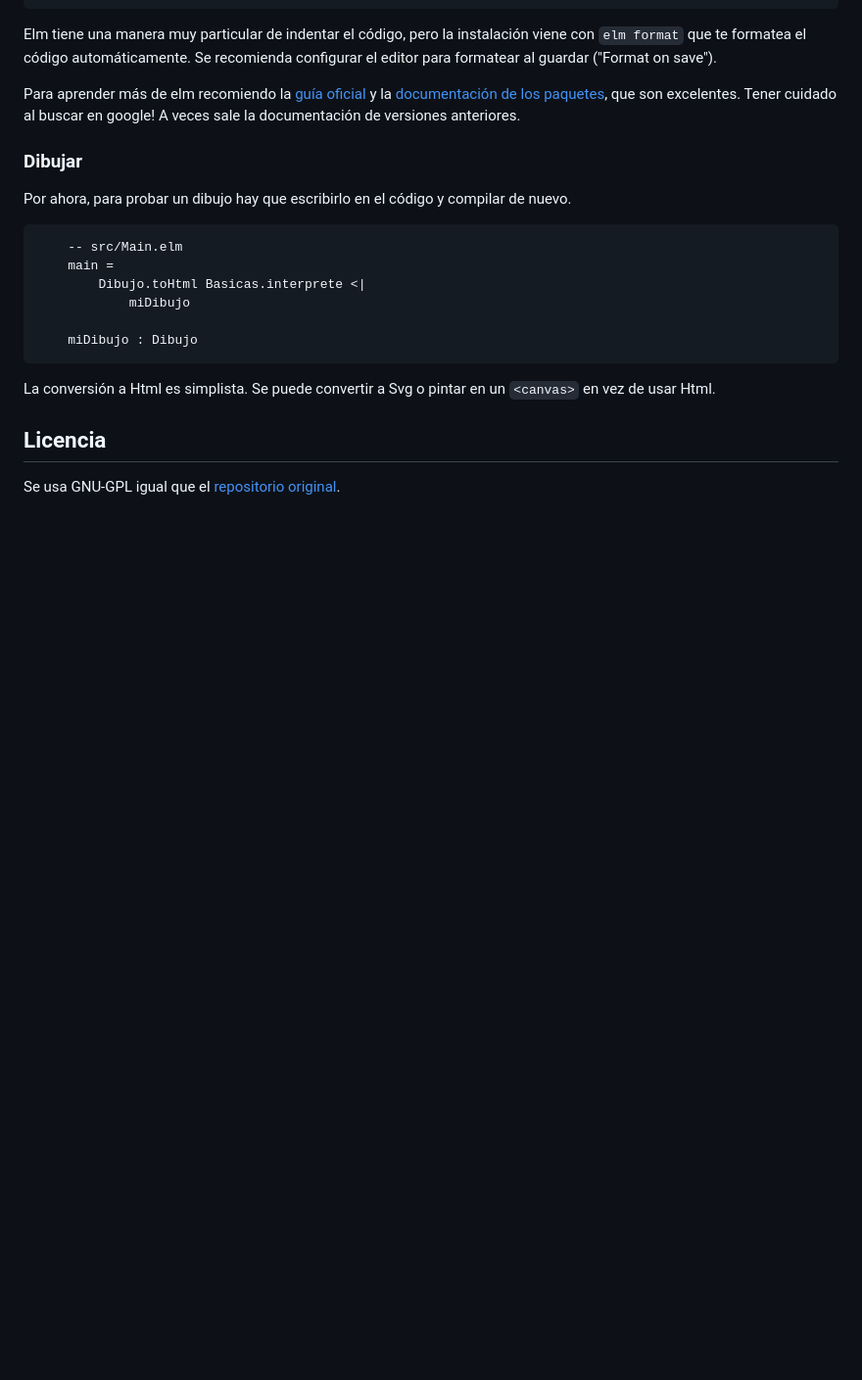
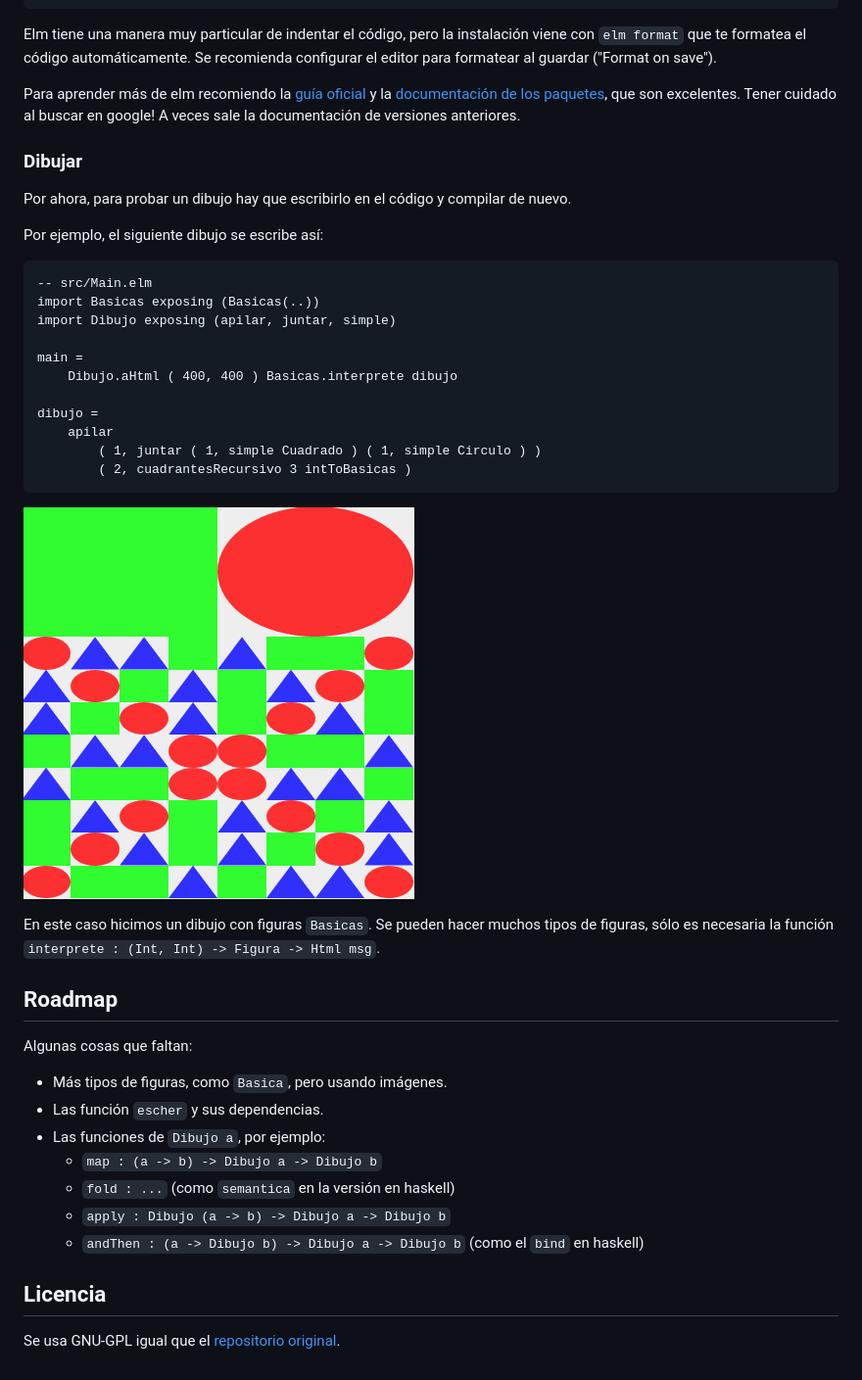
Before and after one commit to mauroc8/lengdib-elm, a Markdown page: README.md, the part around one of its changes. Shown at 98% size. Drawn GitHub-style; pictures changed too: docs/dibujo-basicas.png (added); blank space fills up the shorter version.

````diff
--- a/README.md
+++ b/README.md
@@ -46,16 +46,37 @@ Tener cuidado al buscar en google! A veces sale la documentación de versiones a
 
 Por ahora, para probar un dibujo hay que escribirlo en el código y compilar de nuevo.
 
+Por ejemplo, el siguiente dibujo se escribe así:
+
 ```elm
-    -- src/Main.elm
-    main =
-        Dibujo.toHtml Basicas.interprete <|
-            miDibujo
+-- src/Main.elm
+import Basicas exposing (Basicas(..))
+import Dibujo exposing (apilar, juntar, simple)
 
-    miDibujo : Dibujo
+main =
+    Dibujo.aHtml ( 400, 400 ) Basicas.interprete dibujo
+
+dibujo =
+    apilar
+        ( 1, juntar ( 1, simple Cuadrado ) ( 1, simple Circulo ) )
+        ( 2, cuadrantesRecursivo 3 intToBasicas )
 ```
 
-La conversión a Html es simplista. Se puede convertir a Svg o pintar en un `<canvas>` en vez de usar Html.
+![Dibujo hecho con figuras básicas(triángulos, círculos y cuadrados).](docs/dibujo-basicas.png)
+
+En este caso hicimos un dibujo con figuras `Basicas`. Se pueden hacer muchos tipos de figuras, sólo es necesaria la función `interprete : (Int, Int) -> Figura -> Html msg`.
+
+## Roadmap
+
+Algunas cosas que faltan:
+
+- Más tipos de figuras, como `Basica`, pero usando imágenes.
+- Las función `escher` y sus dependencias.
+- Las funciones de `Dibujo a`, por ejemplo:
+  - `map : (a -> b) -> Dibujo a -> Dibujo b`
+  - `fold : ...` (como `semantica` en la versión en haskell)
+  - `apply : Dibujo (a -> b) -> Dibujo a -> Dibujo b`
+  - `andThen : (a -> Dibujo b) -> Dibujo a -> Dibujo b` (como el `bind` en haskell)
 
 ## Licencia
 
````
Also changed, not shown: other parts of README.md (+1 -1 lines), 4 other files.
